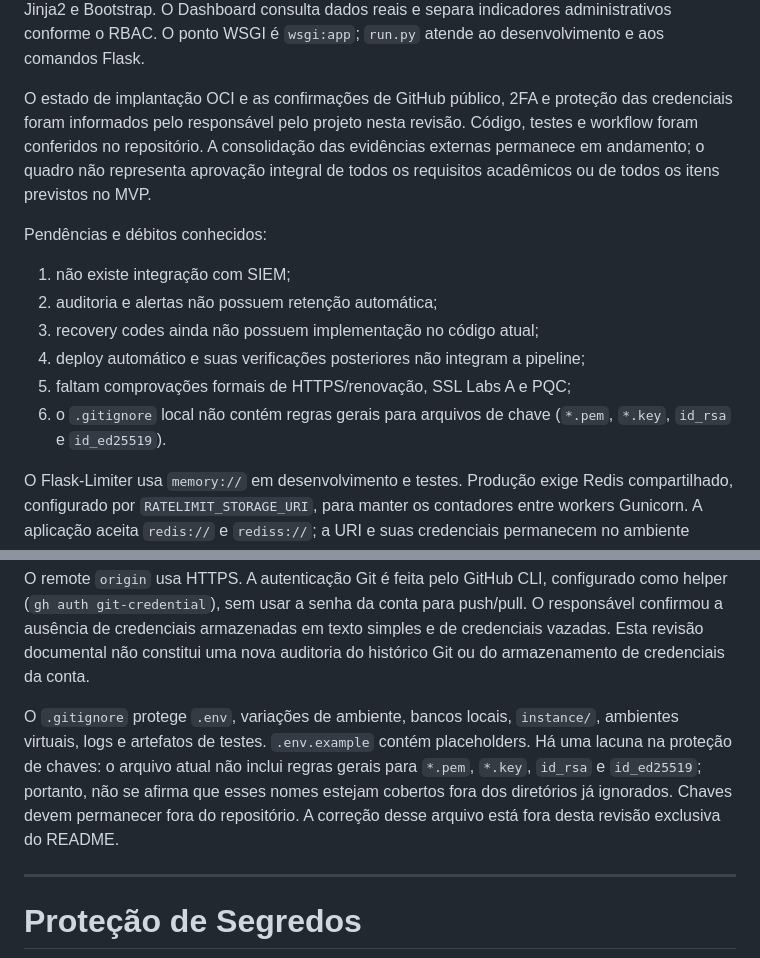
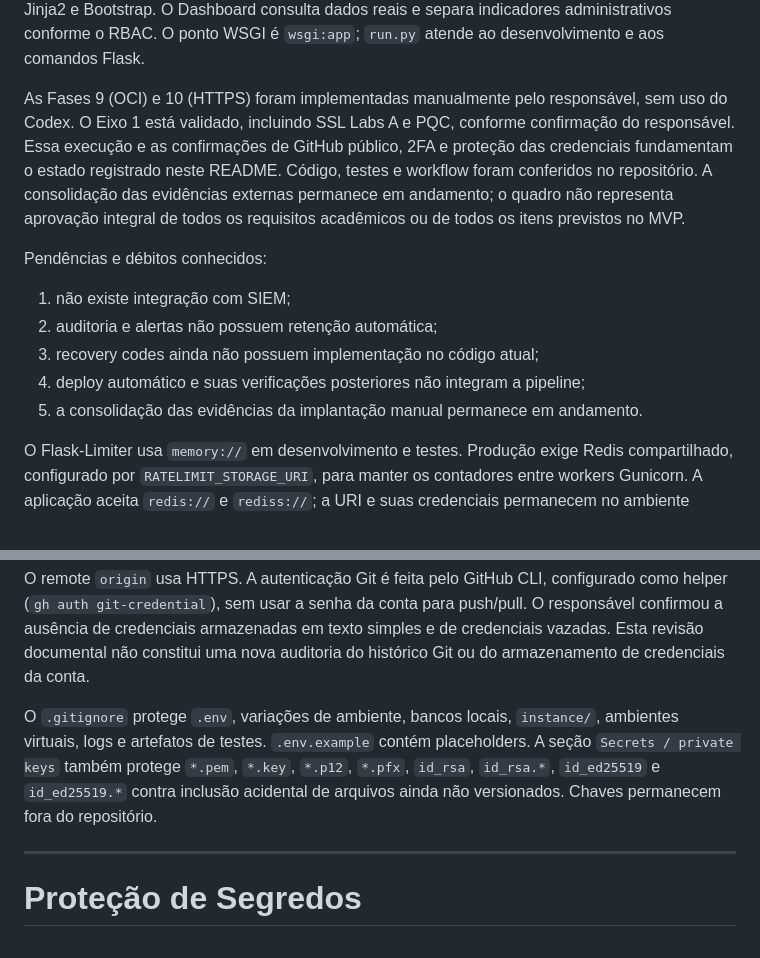
Before and after one commit to rodrigopneves/InfraManager, a Markdown page: README.md, 2 parts joined by grey strips. GitHub-like rendering.

```diff
--- a/README.md
+++ b/README.md
@@ -42,8 +42,10 @@ Máquinas Virtuais. A interface responsiva utiliza Jinja2 e Bootstrap. O Dashboa
 consulta dados reais e separa indicadores administrativos conforme o RBAC.
 O ponto WSGI é `wsgi:app`; `run.py` atende ao desenvolvimento e aos comandos Flask.
 
-O estado de implantação OCI e as confirmações de GitHub público, 2FA e proteção
-das credenciais foram informados pelo responsável pelo projeto nesta revisão.
+As Fases 9 (OCI) e 10 (HTTPS) foram implementadas manualmente pelo responsável,
+sem uso do Codex. O Eixo 1 está validado, incluindo SSL Labs A e PQC, conforme
+confirmação do responsável. Essa execução e as confirmações de GitHub público,
+2FA e proteção das credenciais fundamentam o estado registrado neste README.
 Código, testes e workflow foram conferidos no repositório. A consolidação das
 evidências externas permanece em andamento; o quadro não representa aprovação
 integral de todos os requisitos acadêmicos ou de todos os itens previstos no MVP.
@@ -54,9 +56,7 @@ Pendências e débitos conhecidos:
 2. auditoria e alertas não possuem retenção automática;
 3. recovery codes ainda não possuem implementação no código atual;
 4. deploy automático e suas verificações posteriores não integram a pipeline;
-5. faltam comprovações formais de HTTPS/renovação, SSL Labs A e PQC;
-6. o `.gitignore` local não contém regras gerais para arquivos de chave
-   (`*.pem`, `*.key`, `id_rsa` e `id_ed25519`).
+5. a consolidação das evidências da implantação manual permanece em andamento.
 
 O Flask-Limiter usa `memory://` em desenvolvimento e testes. Produção exige Redis
 compartilhado, configurado por `RATELIMIT_STORAGE_URI`, para manter os contadores
@@ -879,10 +891,9 @@ do histórico Git ou do armazenamento de credenciais da conta.
 
 O `.gitignore` protege `.env`, variações de ambiente, bancos locais, `instance/`,
 ambientes virtuais, logs e artefatos de testes. `.env.example` contém placeholders.
-Há uma lacuna na proteção de chaves: o arquivo atual não inclui regras gerais para
-`*.pem`, `*.key`, `id_rsa` e `id_ed25519`; portanto, não se afirma que esses nomes
-estejam cobertos fora dos diretórios já ignorados. Chaves devem permanecer fora do
-repositório. A correção desse arquivo está fora desta revisão exclusiva do README.
+A seção `Secrets / private keys` também protege `*.pem`, `*.key`, `*.p12`,
+`*.pfx`, `id_rsa`, `id_rsa.*`, `id_ed25519` e `id_ed25519.*` contra inclusão
+acidental de arquivos ainda não versionados. Chaves permanecem fora do repositório.
 
 ---
 
```
Also changed, not shown: other parts of README.md (+66 -40 lines).
